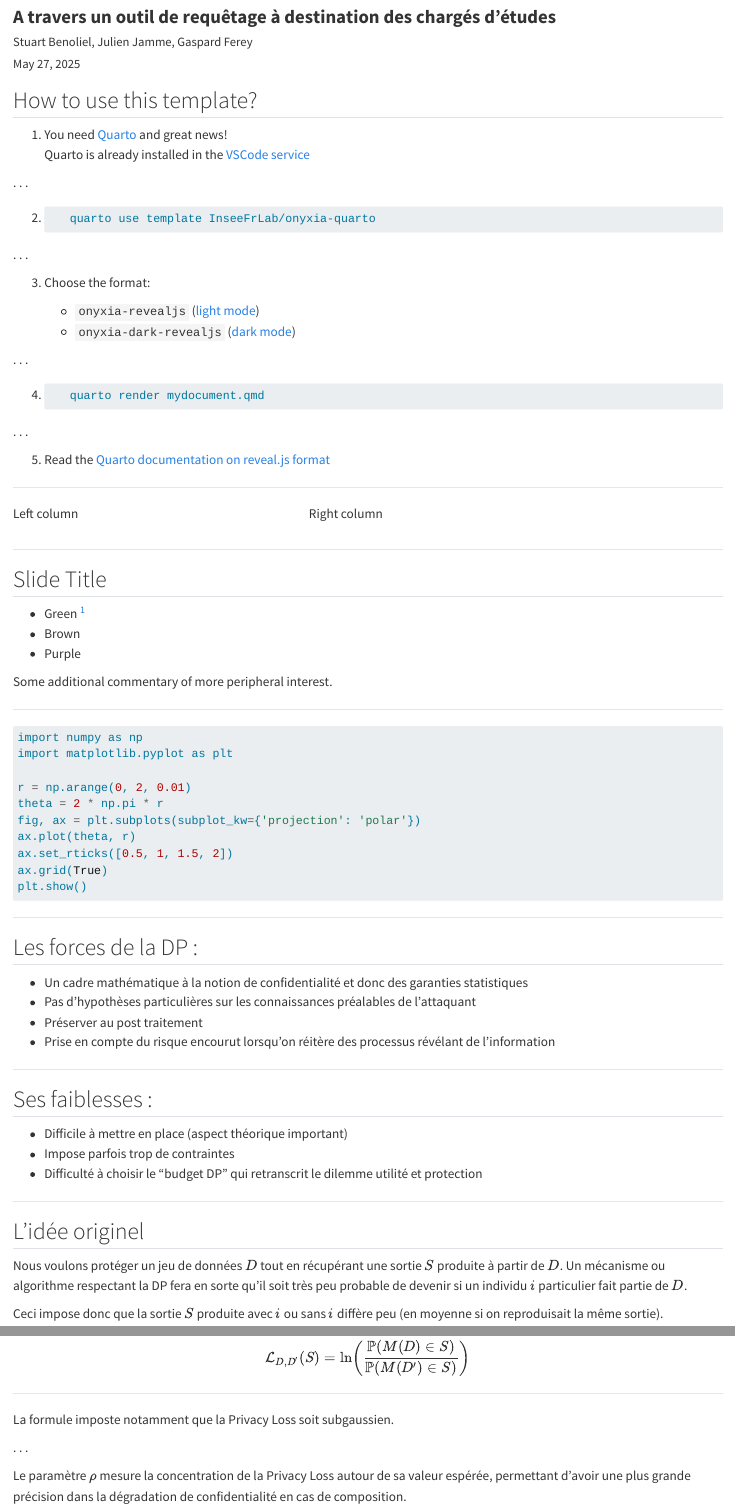
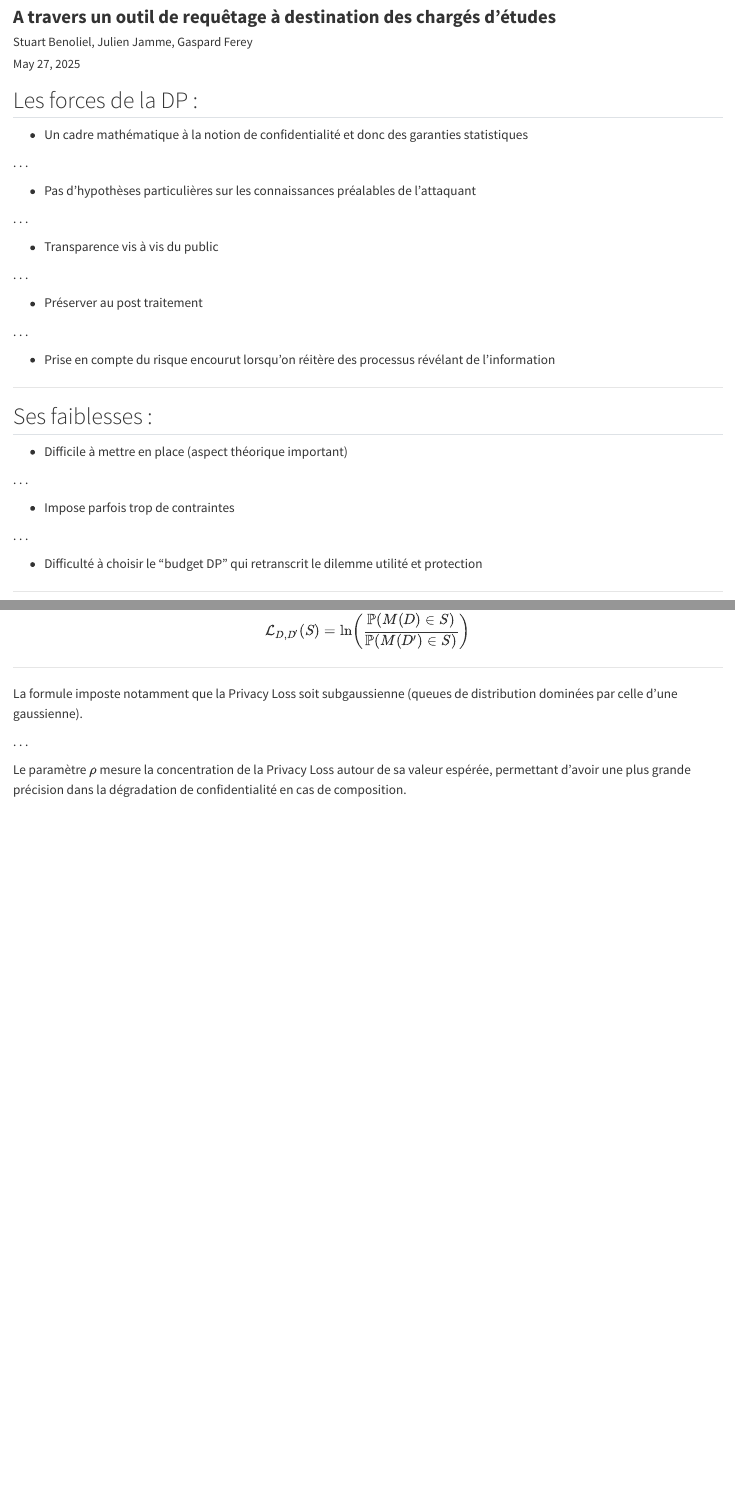
Before and after one commit to InseeFrLab/diff-privacy, a Quarto document (slides/slides.qmd): the page in a window 1100 px wide, from 80 px down, and a second part further down, joined at a grey line. Rendered offline with R 4.5, knitr and Pandoc in place of Quarto, with nearby package versions.

````diff
--- a/slides/slides.qmd
+++ b/slides/slides.qmd
@@ -25,83 +25,24 @@
   render-on-save: true
 ---
 
-## How to use this template?
+## Les forces de la DP :
 
-1. You need [Quarto](https://quarto.org/) and great news!
-   Quarto is already installed in the
-   [VSCode service](https://datalab.sspcloud.fr/launcher/inseefrlab-helm-charts-datascience/vscode?autoLaunch=true)
+- Un cadre mathématique à la notion de confidentialité et donc des garanties statistiques
 
 . . .
 
-2. ``` bash
-   quarto use template InseeFrLab/onyxia-quarto
-   ```
+- Pas d'hypothèses particulières sur les connaissances préalables de l'attaquant
 
 . . .
 
-3. Choose the format:
-
-   - `onyxia-revealjs` ([light mode](https://inseefrlab.github.io/onyxia-quarto/))
-   - `onyxia-dark-revealjs` ([dark mode](https://inseefrlab.github.io/onyxia-quarto/dark-mode.html))
+- Transparence vis à vis du public
 
 . . .
 
-4. ``` bash
-   quarto render mydocument.qmd
-   ```
+- Préserver au post traitement
 
 . . .
 
-5. Read the [Quarto documentation on reveal.js format](https://quarto.org/docs/presentations/revealjs/)
-
----
-
-:::: {.columns}
-
-::: {.column width="40%"}
-Left column
-:::
-
-::: {.column width="60%"}
-Right column
-:::
-
-::::
-
----
-
-## Slide Title
-
-- Green ^[A footnote]
-- Brown
-- Purple
-
-::: aside
-Some additional commentary of more peripheral interest.
-:::
-
----
-
-```{.python code-line-numbers="6-8"}
-import numpy as np
-import matplotlib.pyplot as plt
-
-r = np.arange(0, 2, 0.01)
-theta = 2 * np.pi * r
-fig, ax = plt.subplots(subplot_kw={'projection': 'polar'})
-ax.plot(theta, r)
-ax.set_rticks([0.5, 1, 1.5, 2])
-ax.grid(True)
-plt.show()
-```
-
----
-
-## Les forces de la DP :
-
-- Un cadre mathématique à la notion de confidentialité et donc des garanties statistiques
-- Pas d'hypothèses particulières sur les connaissances préalables de l'attaquant
-- Préserver au post traitement
 - Prise en compte du risque encourut lorsqu'on réitère des processus révélant de l'information
 
 
@@ -110,16 +51,25 @@
 ## Ses faiblesses :
 
 - Difficile à mettre en place (aspect théorique important)
+
+. . .
+
 - Impose parfois trop de contraintes
+
+. . .
+
 - Difficulté à choisir le "budget DP" qui retranscrit le dilemme utilité et protection
 
 ---
 
 ## L'idée originel
 
-Nous voulons protéger un jeu de données $D$ tout en récupérant une sortie $S$ produite à partir de $D$.
+Protéger un jeu de données $D$ tout en récupérant une sortie $S$ produite à partir de $D$.
+
 Un mécanisme ou algorithme respectant la DP fera en sorte qu'il soit très peu probable de devenir si un individu $i$
 particulier fait partie de $D$.
+
+. . .
 
 Ceci impose donc que la sortie $S$ produite avec $i$ ou sans $i$ diffère peu (en moyenne si on reproduisait la même sortie).
 
@@ -232,7 +187,7 @@
 
 ---
 
-La formule imposte notamment que la Privacy Loss soit subgaussien.
+La formule imposte notamment que la Privacy Loss soit subgaussienne (queues de distribution dominées par celle d'une gaussienne).
 
 . . .
 
````
Also changed, not shown: slides/images/bottom_up.png (added), slides/images/cas_attaquant.png (added), slides/images/cas_pratique_dp.png (added), slides/images/cas_pratique_estimation_composite.png (added), slides/images/conversion_dp.png (added), slides/index.html, slides/slides.qmd (37 more changed lines).
